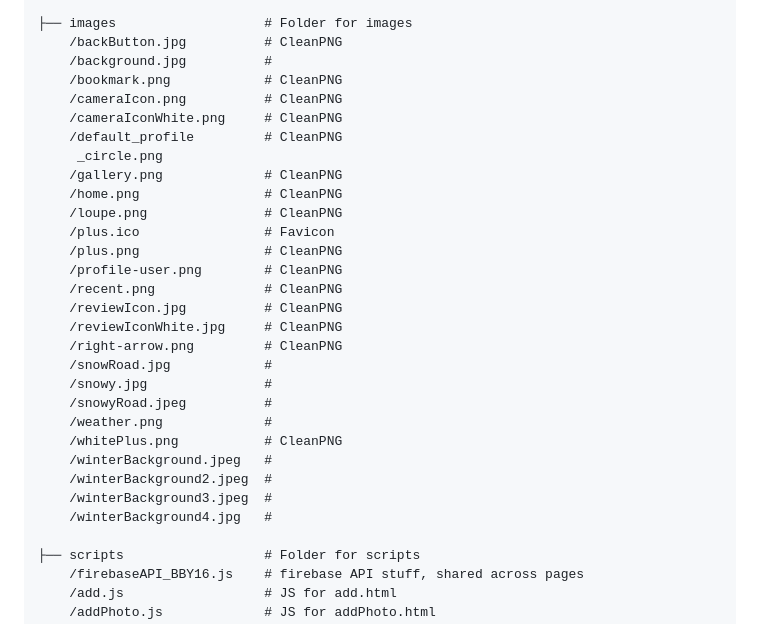
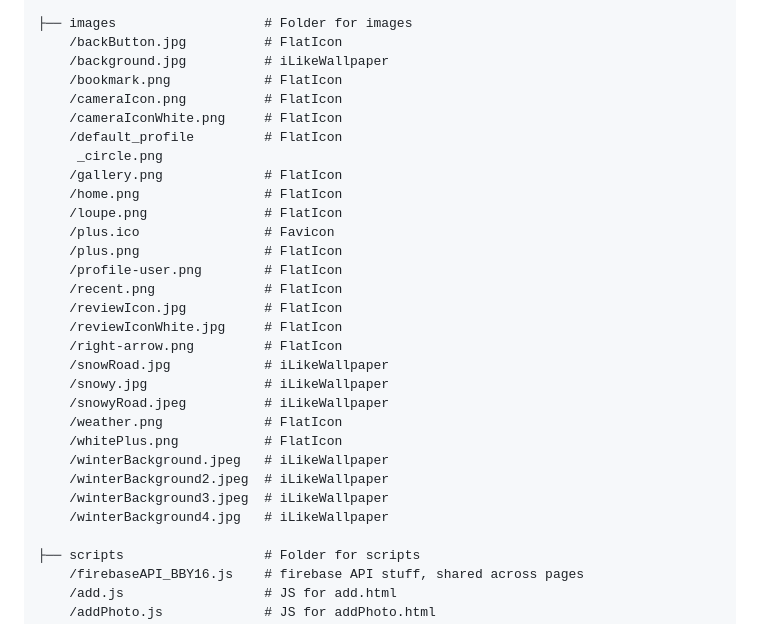
Before and after one commit to Ranveerai03/1800_202330_BBY16, a Markdown page: README.md, the part around the change. Drawn GitHub-style.

Commit message:
Updated README for images

```diff
--- a/README.md
+++ b/README.md
@@ -80,32 +80,32 @@ It has the following subfolders and files:
     /thanks.html             # Thanks HTML file, showing the appreciation to users
 
 ├── images                   # Folder for images
-    /backButton.jpg          # CleanPNG
-    /background.jpg          #
-    /bookmark.png            # CleanPNG
-    /cameraIcon.png          # CleanPNG
-    /cameraIconWhite.png     # CleanPNG
-    /default_profile         # CleanPNG
+    /backButton.jpg          # FlatIcon
+    /background.jpg          # iLikeWallpaper
+    /bookmark.png            # FlatIcon
+    /cameraIcon.png          # FlatIcon
+    /cameraIconWhite.png     # FlatIcon
+    /default_profile         # FlatIcon
      _circle.png
-    /gallery.png             # CleanPNG
-    /home.png                # CleanPNG
-    /loupe.png               # CleanPNG
+    /gallery.png             # FlatIcon
+    /home.png                # FlatIcon
+    /loupe.png               # FlatIcon
     /plus.ico                # Favicon
-    /plus.png                # CleanPNG
-    /profile-user.png        # CleanPNG
-    /recent.png              # CleanPNG
-    /reviewIcon.jpg          # CleanPNG
-    /reviewIconWhite.jpg     # CleanPNG
-    /right-arrow.png         # CleanPNG
-    /snowRoad.jpg            #
-    /snowy.jpg               #
-    /snowyRoad.jpeg          #
-    /weather.png             #
-    /whitePlus.png           # CleanPNG
-    /winterBackground.jpeg   #
-    /winterBackground2.jpeg  #
-    /winterBackground3.jpeg  #
-    /winterBackground4.jpg   #
+    /plus.png                # FlatIcon
+    /profile-user.png        # FlatIcon
+    /recent.png              # FlatIcon
+    /reviewIcon.jpg          # FlatIcon
+    /reviewIconWhite.jpg     # FlatIcon
+    /right-arrow.png         # FlatIcon
+    /snowRoad.jpg            # iLikeWallpaper
+    /snowy.jpg               # iLikeWallpaper
+    /snowyRoad.jpeg          # iLikeWallpaper
+    /weather.png             # FlatIcon
+    /whitePlus.png           # FlatIcon
+    /winterBackground.jpeg   # iLikeWallpaper
+    /winterBackground2.jpeg  # iLikeWallpaper
+    /winterBackground3.jpeg  # iLikeWallpaper
+    /winterBackground4.jpg   # iLikeWallpaper
 
 ├── scripts                  # Folder for scripts
     /firebaseAPI_BBY16.js    # firebase API stuff, shared across pages
```
